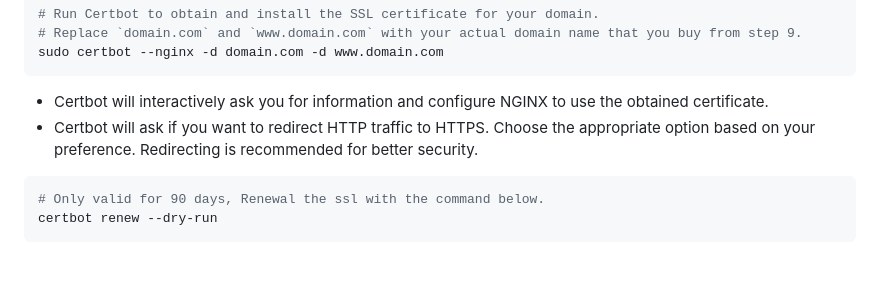
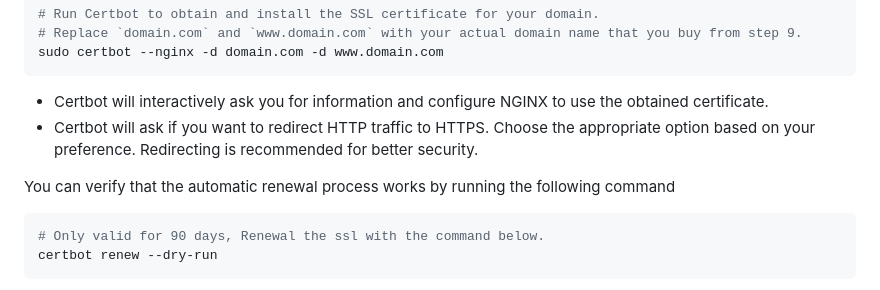
Before and after one commit to harry-odinson-369/harry-odinson-369.github.io, a Markdown page: node_nginx_ssl.md, the part around the change. Rendered like a GitHub page; blank space fills up the shorter version.

````diff
--- a/node_nginx_ssl.md
+++ b/node_nginx_ssl.md
@@ -186,6 +186,7 @@ sudo certbot --nginx -d domain.com -d www.domain.com
 - Certbot will interactively ask you for information and configure NGINX to use the obtained certificate.
 - Certbot will ask if you want to redirect HTTP traffic to HTTPS. Choose the appropriate option based on your preference. Redirecting is recommended for better security.
 
+You can verify that the automatic renewal process works by running the following command
 ```bash
 # Only valid for 90 days, Renewal the ssl with the command below.
 certbot renew --dry-run
````
